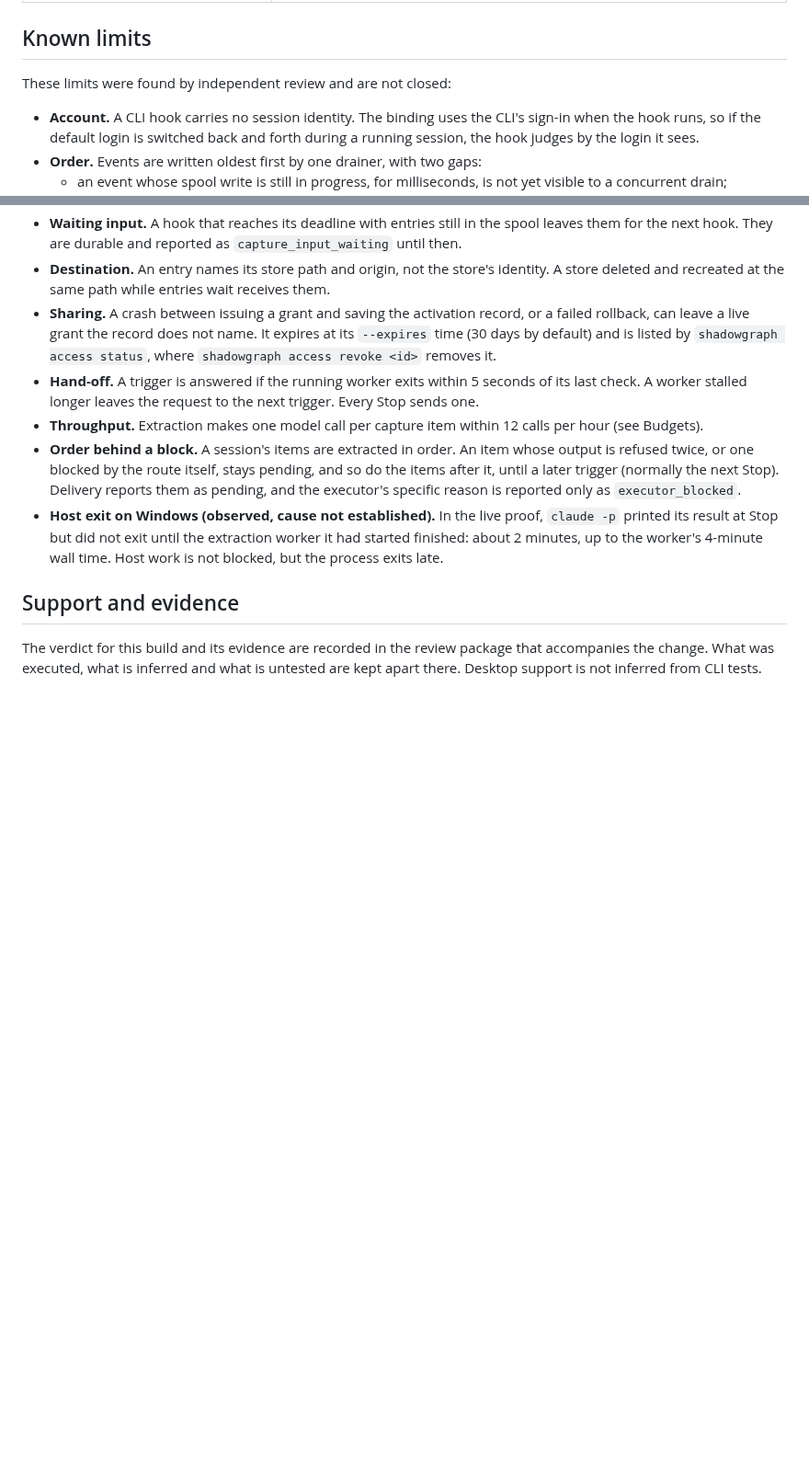
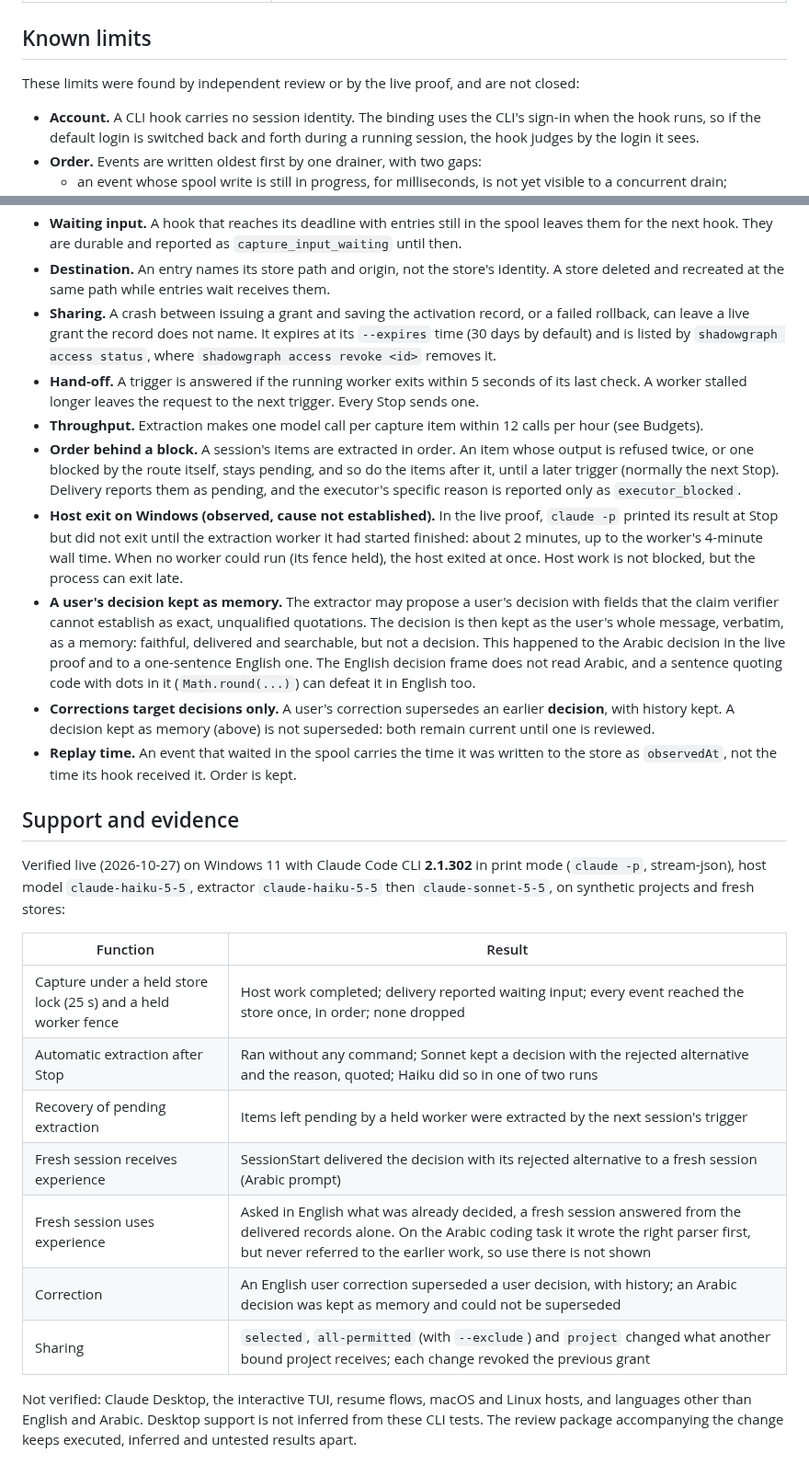
Before and after one commit to LiLara-AI/shadowgraph, a Markdown page: docs/claude-code-integration.md, 2 parts joined by grey strips. Shown at 92% size. GitHub-like rendering; blank space fills up the shorter version.

Commit message:
Record the live Claude Code CLI evidence and the limits it found
The guide's Support and evidence section now states what was verified live
on Windows with Claude Code CLI 2.1.302 in print mode, and what was not.
Known limits gain a user's decision kept as memory, corrections that target
decisions only, and replay time; the host-exit note gains the case without a
worker. The README support matrix row describes the CLI integration and
points to that section.

```diff
--- a/docs/claude-code-integration.md
+++ b/docs/claude-code-integration.md
@@ -119,7 +119,7 @@ Sharing uses one CLI grant with the Codex route's meaning. A revoked or expired
 
 ## Known limits
 
-These limits were found by independent review and are not closed:
+These limits were found by independent review or by the live proof, and are not closed:
 - **Account.** A CLI hook carries no session identity. The binding uses the CLI's sign-in when the hook runs, so if the default login is switched back and forth during a running session, the hook judges by the login it sees.
 - **Order.** Events are written oldest first by one drainer, with two gaps:
   - an event whose spool write is still in progress, for milliseconds, is not yet visible to a concurrent drain;
@@ -130,8 +130,23 @@ These limits were found by independent review and are not closed:
 - **Hand-off.** A trigger is answered if the running worker exits within 5 seconds of its last check. A worker stalled longer leaves the request to the next trigger. Every Stop sends one.
 - **Throughput.** Extraction makes one model call per capture item within 12 calls per hour (see Budgets).
 - **Order behind a block.** A session's items are extracted in order. An item whose output is refused twice, or one blocked by the route itself, stays pending, and so do the items after it, until a later trigger (normally the next Stop). Delivery reports them as pending, and the executor's specific reason is reported only as `executor_blocked`.
-- **Host exit on Windows (observed, cause not established).** In the live proof, `claude -p` printed its result at Stop but did not exit until the extraction worker it had started finished: about 2 minutes, up to the worker's 4-minute wall time. Host work is not blocked, but the process exits late.
+- **Host exit on Windows (observed, cause not established).** In the live proof, `claude -p` printed its result at Stop but did not exit until the extraction worker it had started finished: about 2 minutes, up to the worker's 4-minute wall time. When no worker could run (its fence held), the host exited at once. Host work is not blocked, but the process can exit late.
+- **A user's decision kept as memory.** The extractor may propose a user's decision with fields that the claim verifier cannot establish as exact, unqualified quotations. The decision is then kept as the user's whole message, verbatim, as a memory: faithful, delivered and searchable, but not a decision. This happened to the Arabic decision in the live proof and to a one-sentence English one. The English decision frame does not read Arabic, and a sentence quoting code with dots in it (`Math.round(...)`) can defeat it in English too.
+- **Corrections target decisions only.** A user's correction supersedes an earlier **decision**, with history kept. A decision kept as memory (above) is not superseded: both remain current until one is reviewed.
+- **Replay time.** An event that waited in the spool carries the time it was written to the store as `observedAt`, not the time its hook received it. Order is kept.
 
 ## Support and evidence
 
-The verdict for this build and its evidence are recorded in the review package that accompanies the change. What was executed, what is inferred and what is untested are kept apart there. Desktop support is not inferred from CLI tests.
+Verified live (2026-10-27) on Windows 11 with Claude Code CLI **2.1.302** in print mode (`claude -p`, stream-json), host model `claude-haiku-5-5`, extractor `claude-haiku-5-5` then `claude-sonnet-5-5`, on synthetic projects and fresh stores:
+
+| Function | Result |
+| --- | --- |
+| Capture under a held store lock (25 s) and a held worker fence | Host work completed; delivery reported waiting input; every event reached the store once, in order; none dropped |
+| Automatic extraction after Stop | Ran without any command; Sonnet kept a decision with the rejected alternative and the reason, quoted; Haiku did so in one of two runs |
+| Recovery of pending extraction | Items left pending by a held worker were extracted by the next session's trigger |
+| Fresh session receives experience | SessionStart delivered the decision with its rejected alternative to a fresh session (Arabic prompt) |
+| Fresh session uses experience | Asked in English what was already decided, a fresh session answered from the delivered records alone. On the Arabic coding task it wrote the right parser first, but never referred to the earlier work, so use there is not shown |
+| Correction | An English user correction superseded a user decision, with history; an Arabic decision was kept as memory and could not be superseded |
+| Sharing | `selected`, `all-permitted` (with `--exclude`) and `project` changed what another bound project receives; each change revoked the previous grant |
+
+Not verified: Claude Desktop, the interactive TUI, resume flows, macOS and Linux hosts, and languages other than English and Arabic. Desktop support is not inferred from these CLI tests. The review package accompanying the change keeps executed, inferred and untested results apart.
```
Also changed, not shown: CHANGELOG.md (+2 -1 lines), README.md (+1 -1 lines).
